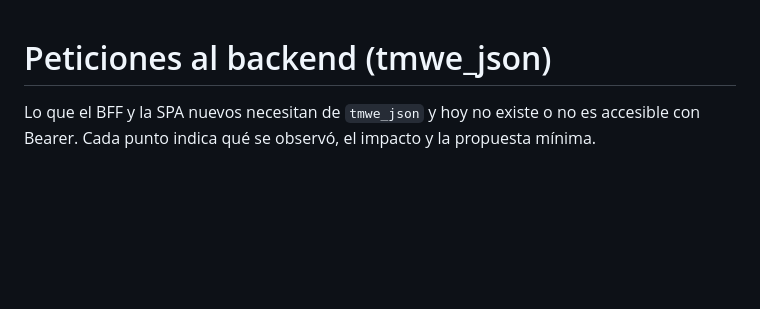
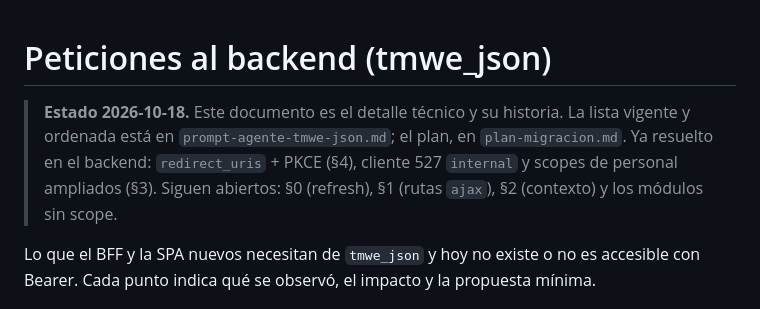
Before and after one commit to josegabrieltmwe/erp_findair, a Markdown page: docs/peticiones-backend.md, the part around the change. Rendered like a GitHub page; blank space fills up the shorter version.

```diff
--- a/docs/peticiones-backend.md
+++ b/docs/peticiones-backend.md
@@ -1,4 +1,9 @@
 # Peticiones al backend (tmwe_json)
+
+> **Estado 2026-10-18.** Este documento es el detalle técnico y su historia. La lista vigente y ordenada
+> está en `prompt-agente-tmwe-json.md`; el plan, en `plan-migracion.md`. Ya resuelto en el backend:
+> `redirect_uris` + PKCE (§4), cliente 527 `internal` y scopes de personal ampliados (§3). Siguen abiertos:
+> §0 (refresh), §1 (rutas `ajax`), §2 (contexto) y los módulos sin scope.
 
 Lo que el BFF y la SPA nuevos necesitan de `tmwe_json` y hoy no existe o no es accesible con
 Bearer. Cada punto indica qué se observó, el impacto y la propuesta mínima.
```
Also changed, not shown: docs/plan-migracion.md (added, +89 -0 lines), docs/prompt-agente-tmwe-json.md (added, +103 -0 lines).
